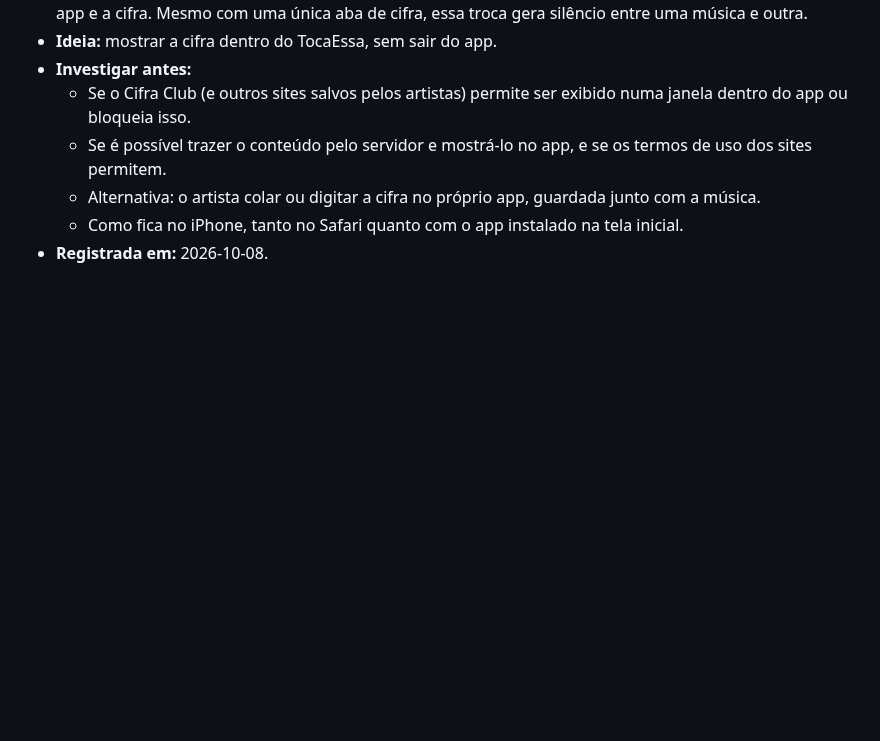
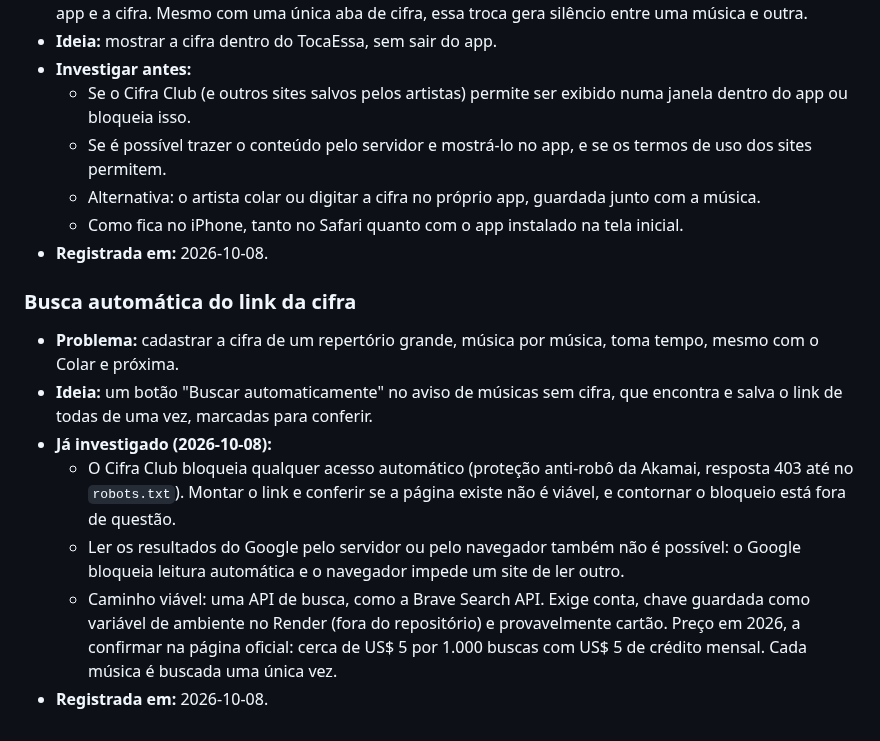
Before and after one commit to advairjunior/TocaEssaApp, a Markdown page: PLANO_IMPLEMENTACAO.md, the part around the change. Rendered like a GitHub page; blank space fills up the shorter version.

Commit message:
docs: registrar busca automatica de cifras no banco de ideias
Co-Authored-By: Claude Opus 5.5 <noreply@anthropic.com>

```diff
--- a/PLANO_IMPLEMENTACAO.md
+++ b/PLANO_IMPLEMENTACAO.md
@@ -81,3 +81,23 @@ cada uma começa por uma investigação antes de virar plano.
   - Como fica no iPhone, tanto no Safari quanto com o app instalado na tela
     inicial.
 - **Registrada em:** 2026-10-08.
+
+### Busca automática do link da cifra
+
+- **Problema:** cadastrar a cifra de um repertório grande, música por música,
+  toma tempo, mesmo com o Colar e próxima.
+- **Ideia:** um botão "Buscar automaticamente" no aviso de músicas sem cifra,
+  que encontra e salva o link de todas de uma vez, marcadas para conferir.
+- **Já investigado (2026-10-08):**
+  - O Cifra Club bloqueia qualquer acesso automático (proteção anti-robô da
+    Akamai, resposta 403 até no `robots.txt`). Montar o link e conferir se a
+    página existe não é viável, e contornar o bloqueio está fora de questão.
+  - Ler os resultados do Google pelo servidor ou pelo navegador também não é
+    possível: o Google bloqueia leitura automática e o navegador impede um
+    site de ler outro.
+  - Caminho viável: uma API de busca, como a Brave Search API. Exige conta,
+    chave guardada como variável de ambiente no Render (fora do repositório)
+    e provavelmente cartão. Preço em 2026, a confirmar na página oficial:
+    cerca de US$ 5 por 1.000 buscas com US$ 5 de crédito mensal. Cada música
+    é buscada uma única vez.
+- **Registrada em:** 2026-10-08.
```
